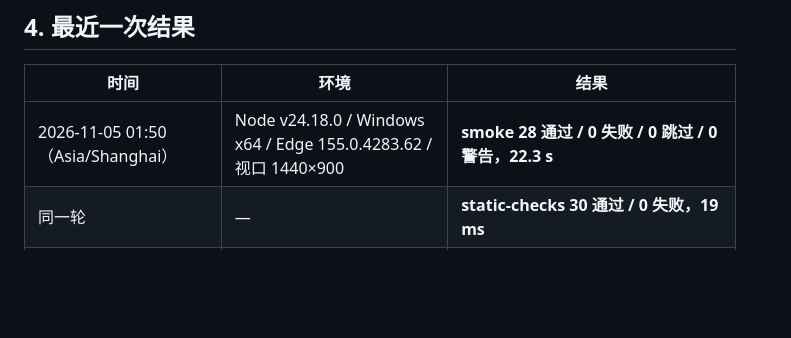
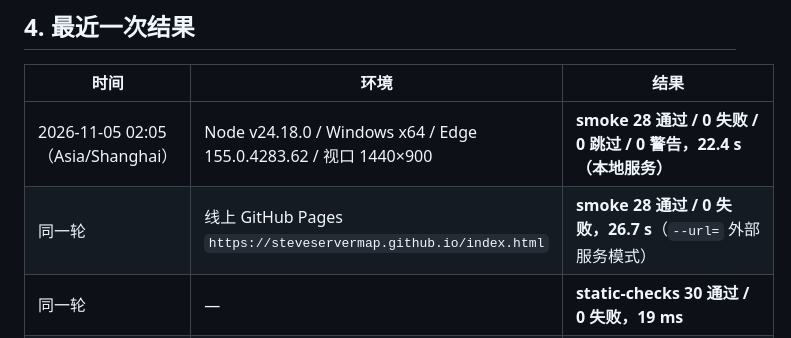
Before and after one commit to SteveServerMap/SteveServerMap.github.io, a Markdown page: docs/QA.md, the part around the change. GitHub-like rendering; blank space fills up the shorter version.

```diff
--- a/docs/QA.md
+++ b/docs/QA.md
@@ -142,7 +142,8 @@ node --test tests/coords.test.mjs
 
 | 时间 | 环境 | 结果 |
 | --- | --- | --- |
-| 2026-11-05 01:50（Asia/Shanghai） | Node v24.18.0 / Windows x64 / Edge 155.0.4283.62 / 视口 1440×900 | **smoke 28 通过 / 0 失败 / 0 跳过 / 0 警告，22.3 s** |
+| 2026-11-05 02:05（Asia/Shanghai） | Node v24.18.0 / Windows x64 / Edge 155.0.4283.62 / 视口 1440×900 | **smoke 28 通过 / 0 失败 / 0 跳过 / 0 警告，22.4 s（本地服务）** |
+| 同一轮 | 线上 GitHub Pages `https://steveservermap.github.io/index.html` | **smoke 28 通过 / 0 失败，26.7 s**（`--url=` 外部服务模式） |
 | 同一轮 | — | **static-checks 30 通过 / 0 失败，19 ms** |
 | 同一轮 | — | **coords 单测 24 通过 / 0 失败（`node --test tests/coords.test.mjs`）** |
 
```
Also changed, not shown: README.md (+4 -0 lines), docs/screenshots/live-github-pages.png (added).
